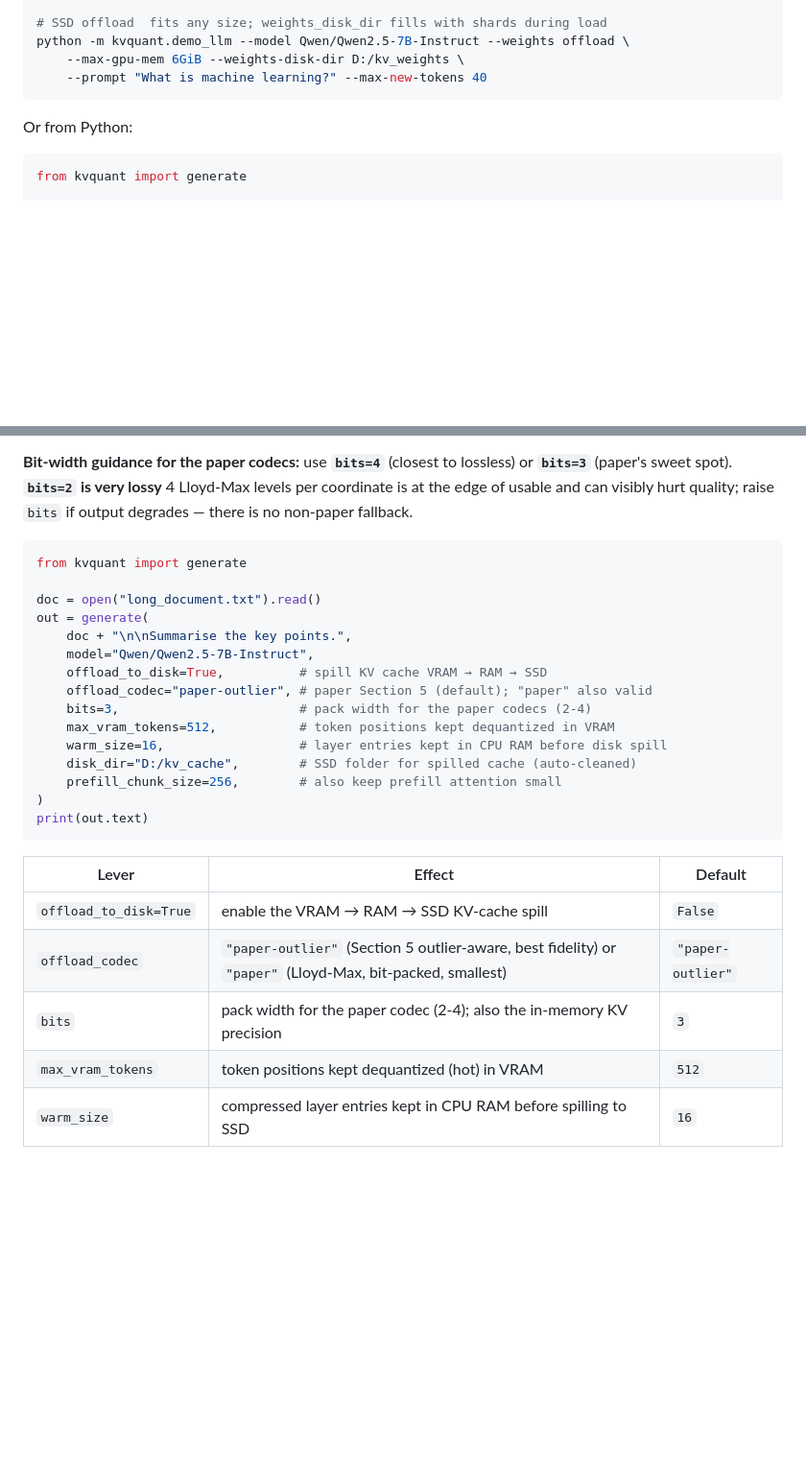
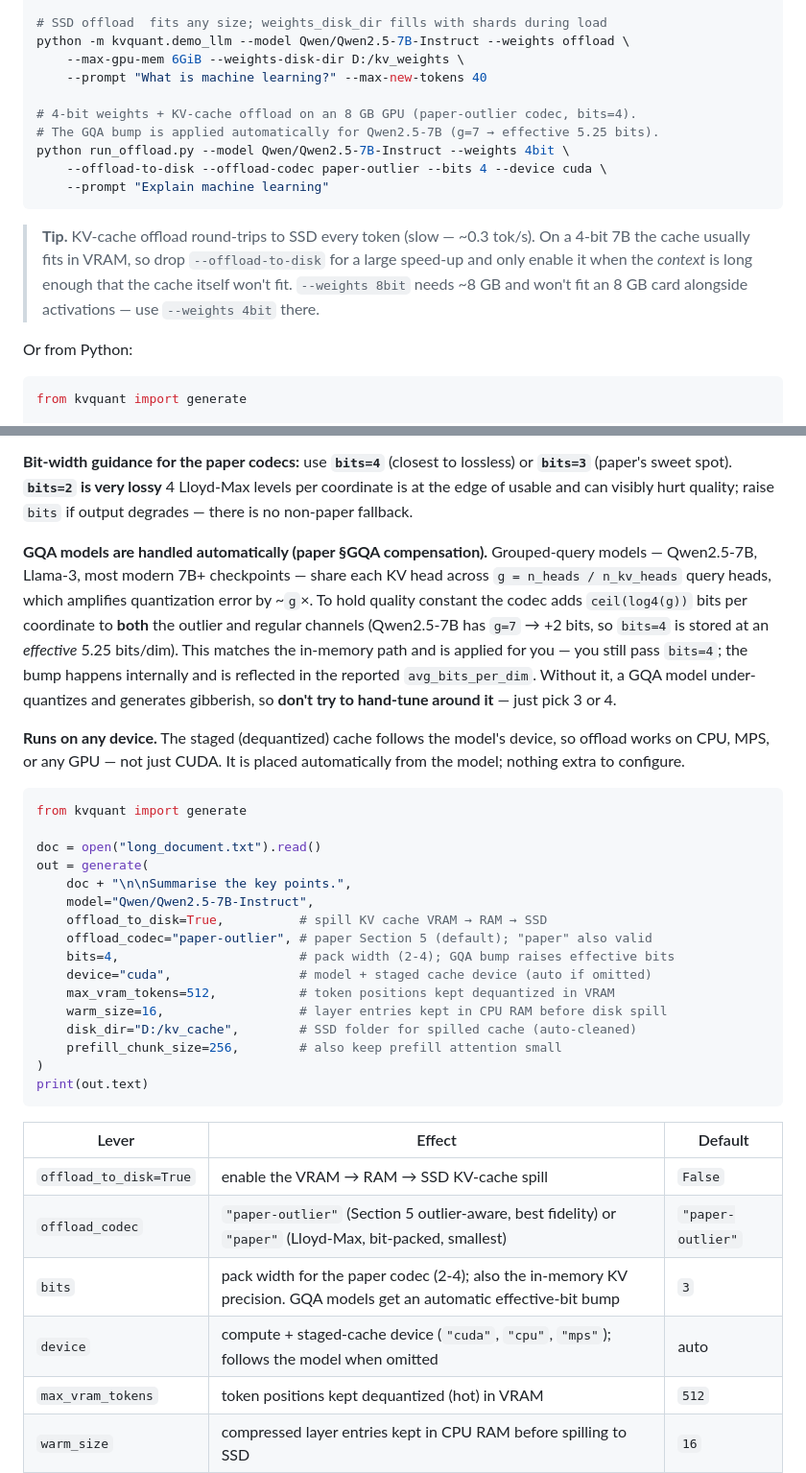
Before and after one commit to syedMohib44/kvquant, a Markdown page: README.md, 2 parts joined by grey strips. Shown at 96% size. Drawn GitHub-style; blank space fills up the shorter version.

Commit message:
Fixed GQA error fixed readme.md

````diff
--- a/README.md
+++ b/README.md
@@ -396,7 +396,19 @@ python -m kvquant.demo_llm --model Qwen/Qwen2.5-7B-Instruct --weights 4bit \
 python -m kvquant.demo_llm --model Qwen/Qwen2.5-7B-Instruct --weights offload \
     --max-gpu-mem 6GiB --weights-disk-dir D:/kv_weights \
     --prompt "What is machine learning?" --max-new-tokens 40
+
+# 4-bit weights + KV-cache offload on an 8 GB GPU (paper-outlier codec, bits=4).
+# The GQA bump is applied automatically for Qwen2.5-7B (g=7 → effective 5.25 bits).
+python run_offload.py --model Qwen/Qwen2.5-7B-Instruct --weights 4bit \
+    --offload-to-disk --offload-codec paper-outlier --bits 4 --device cuda \
+    --prompt "Explain machine learning"
 ```
+
+> **Tip.** KV-cache offload round-trips to SSD every token (slow — ~0.3 tok/s). On a
+> 4-bit 7B the cache usually fits in VRAM, so drop `--offload-to-disk` for a large
+> speed-up and only enable it when the *context* is long enough that the cache itself
+> won't fit. `--weights 8bit` needs ~8 GB and won't fit an 8 GB card alongside
+> activations — use `--weights 4bit` there.
 
 Or from Python:
 
@@ -486,6 +498,20 @@ or **`bits=3`** (paper's sweet spot). **`bits=2` is very lossy** 4 Lloyd-Max lev
 per coordinate is at the edge of usable and can visibly hurt quality; raise `bits`
 if output degrades — there is no non-paper fallback.
 
+**GQA models are handled automatically (paper §GQA compensation).** Grouped-query
+models — Qwen2.5-7B, Llama-3, most modern 7B+ checkpoints — share each KV head
+across `g = n_heads / n_kv_heads` query heads, which amplifies quantization error by
+~`g`×. To hold quality constant the codec adds `ceil(log4(g))` bits per coordinate to
+**both** the outlier and regular channels (Qwen2.5-7B has `g=7` → +2 bits, so
+`bits=4` is stored at an *effective* 5.25 bits/dim). This matches the in-memory path
+and is applied for you — you still pass `bits=4`; the bump happens internally and is
+reflected in the reported `avg_bits_per_dim`. Without it, a GQA model under-quantizes
+and generates gibberish, so **don't try to hand-tune around it** — just pick 3 or 4.
+
+**Runs on any device.** The staged (dequantized) cache follows the model's device, so
+offload works on CPU, MPS, or any GPU — not just CUDA. It is placed automatically from
+the model; nothing extra to configure.
+
 ```python
 from kvquant import generate
 
@@ -495,7 +521,8 @@ out = generate(
     model="Qwen/Qwen2.5-7B-Instruct",
     offload_to_disk=True,          # spill KV cache VRAM → RAM → SSD
     offload_codec="paper-outlier", # paper Section 5 (default); "paper" also valid
-    bits=3,                        # pack width for the paper codecs (2-4)
+    bits=4,                        # pack width (2-4); GQA bump raises effective bits
+    device="cuda",                 # model + staged cache device (auto if omitted)
     max_vram_tokens=512,           # token positions kept dequantized in VRAM
     warm_size=16,                  # layer entries kept in CPU RAM before disk spill
     disk_dir="D:/kv_cache",        # SSD folder for spilled cache (auto-cleaned)
@@ -508,7 +535,8 @@ print(out.text)
 |---|---|---|
 | `offload_to_disk=True` | enable the VRAM → RAM → SSD KV-cache spill | `False` |
 | `offload_codec` | `"paper-outlier"` (Section 5 outlier-aware, best fidelity) or `"paper"` (Lloyd-Max, bit-packed, smallest) | `"paper-outlier"` |
-| `bits` | pack width for the paper codec (2-4); also the in-memory KV precision | `3` |
+| `bits` | pack width for the paper codec (2-4); also the in-memory KV precision. GQA models get an automatic effective-bit bump | `3` |
+| `device` | compute + staged-cache device (`"cuda"`, `"cpu"`, `"mps"`); follows the model when omitted | auto |
 | `max_vram_tokens` | token positions kept dequantized (hot) in VRAM | `512` |
 | `warm_size` | compressed layer entries kept in CPU RAM before spilling to SSD | `16` |
 | `disk_dir` | SSD folder for spilled cache files (temp dir if unset, auto-cleaned) | `None` |
````
